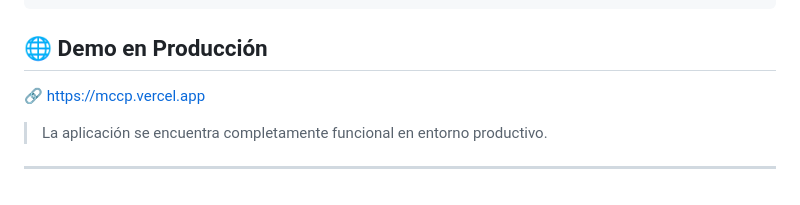
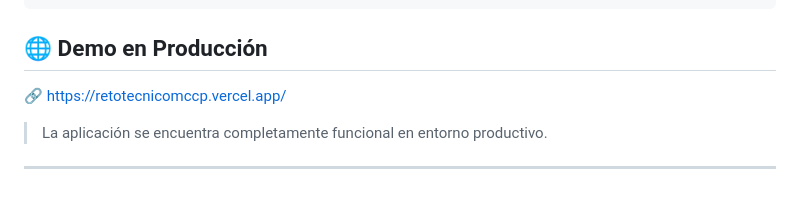
Before and after one commit to FranklinSalazar/reto_tecnico_mccp, a Markdown page: README.md, the part around the change. Rendered like a GitHub page.

Commit message:
Ajuste de url produccion

````diff
--- a/README.md
+++ b/README.md
@@ -257,7 +257,7 @@ Las imágenes se encuentran en:
 ```
 ## 🌐 Demo en Producción
 
-🔗 https://mccp.vercel.app
+🔗 https://retotecnicomccp.vercel.app/
 
 > La aplicación se encuentra completamente funcional en entorno productivo.
 ---
````
